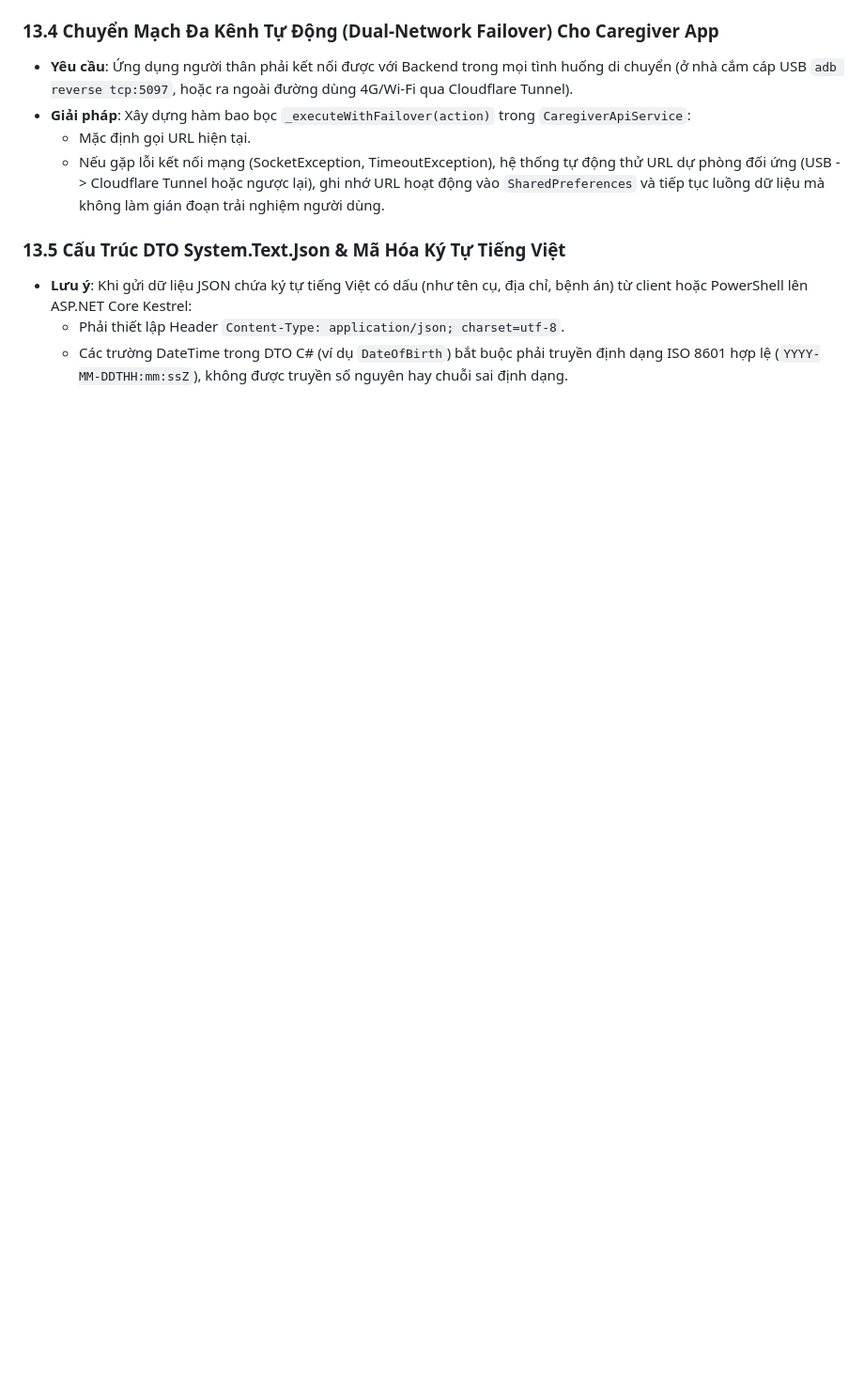
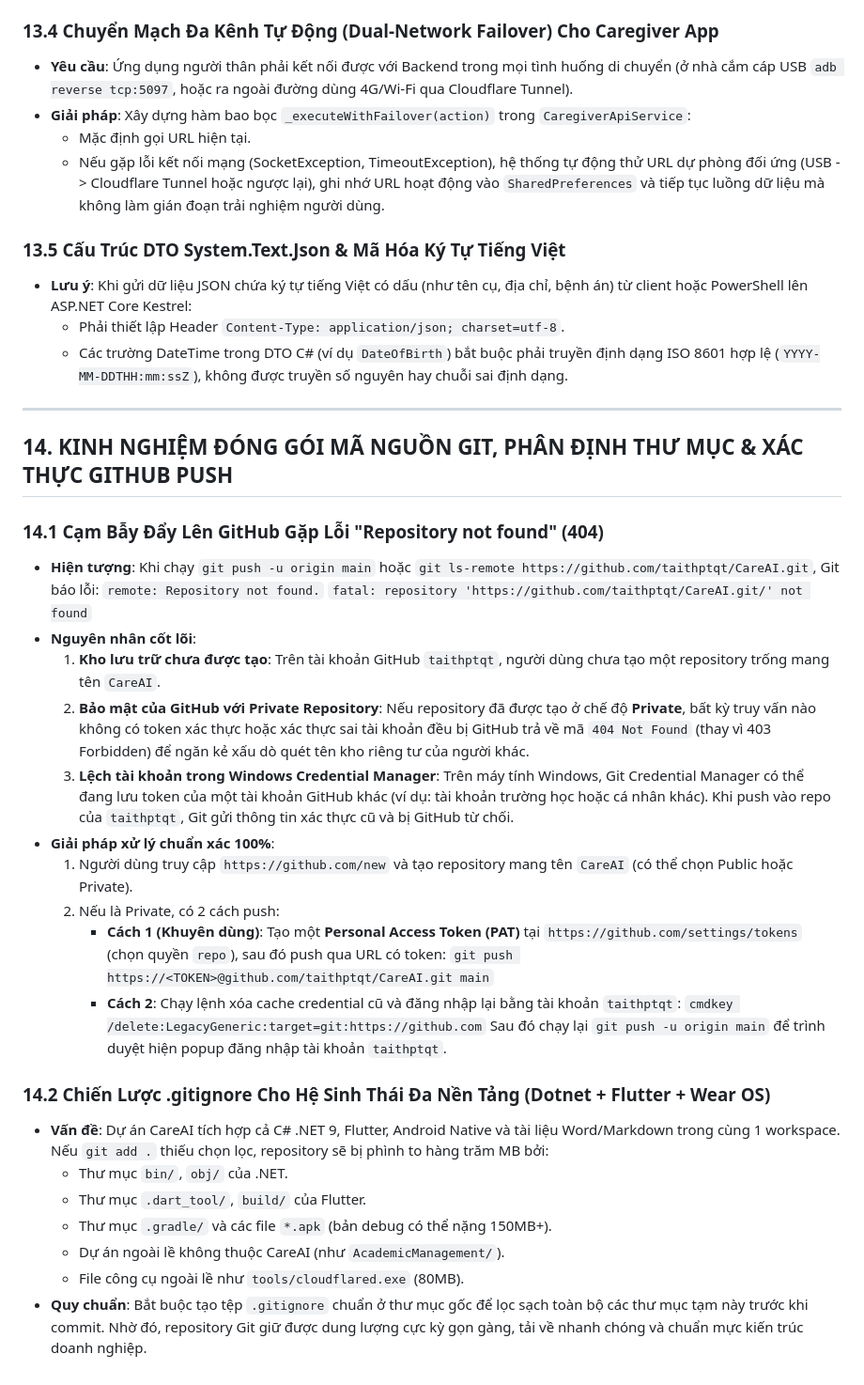
Before and after one commit to taithptqt/CareAI, a Markdown page: SO_TAY_KINH_NGHIEM_DEV_VA_FIX_LOI_CAREAI.md, the part around the change. Shown at 94% size. GitHub-like rendering; blank space fills up the shorter version.

Commit message:
docs: update progress tracker and playbook with section 14 git packaging

```diff
--- a/SO_TAY_KINH_NGHIEM_DEV_VA_FIX_LOI_CAREAI.md
+++ b/SO_TAY_KINH_NGHIEM_DEV_VA_FIX_LOI_CAREAI.md
@@ -603,3 +603,33 @@ Qua mổ xẻ mã nguồn tầng Native Android và Flutter, đội ngũ đã l
 - **Lưu ý**: Khi gửi dữ liệu JSON chứa ký tự tiếng Việt có dấu (như tên cụ, địa chỉ, bệnh án) từ client hoặc PowerShell lên ASP.NET Core Kestrel:
   * Phải thiết lập Header `Content-Type: application/json; charset=utf-8`.
   * Các trường DateTime trong DTO C# (ví dụ `DateOfBirth`) bắt buộc phải truyền định dạng ISO 8601 hợp lệ (`YYYY-MM-DDTHH:mm:ssZ`), không được truyền số nguyên hay chuỗi sai định dạng.
+
+---
+
+## 14. KINH NGHIỆM ĐÓNG GÓI MÃ NGUỒN GIT, PHÂN ĐỊNH THƯ MỤC & XÁC THỰC GITHUB PUSH
+
+### 14.1 Cạm Bẫy Đẩy Lên GitHub Gặp Lỗi "Repository not found" (404)
+- **Hiện tượng**: Khi chạy `git push -u origin main` hoặc `git ls-remote https://github.com/taithptqt/CareAI.git`, Git báo lỗi:
+  `remote: Repository not found.`
+  `fatal: repository 'https://github.com/taithptqt/CareAI.git/' not found`
+- **Nguyên nhân cốt lõi**:
+  1. **Kho lưu trữ chưa được tạo**: Trên tài khoản GitHub `taithptqt`, người dùng chưa tạo một repository trống mang tên `CareAI`.
+  2. **Bảo mật của GitHub với Private Repository**: Nếu repository đã được tạo ở chế độ **Private**, bất kỳ truy vấn nào không có token xác thực hoặc xác thực sai tài khoản đều bị GitHub trả về mã `404 Not Found` (thay vì 403 Forbidden) để ngăn kẻ xấu dò quét tên kho riêng tư của người khác.
+  3. **Lệch tài khoản trong Windows Credential Manager**: Trên máy tính Windows, Git Credential Manager có thể đang lưu token của một tài khoản GitHub khác (ví dụ: tài khoản trường học hoặc cá nhân khác). Khi push vào repo của `taithptqt`, Git gửi thông tin xác thực cũ và bị GitHub từ chối.
+- **Giải pháp xử lý chuẩn xác 100%**:
+  1. Người dùng truy cập `https://github.com/new` và tạo repository mang tên `CareAI` (có thể chọn Public hoặc Private).
+  2. Nếu là Private, có 2 cách push:
+     * **Cách 1 (Khuyên dùng)**: Tạo một **Personal Access Token (PAT)** tại `https://github.com/settings/tokens` (chọn quyền `repo`), sau đó push qua URL có token:
+       `git push https://<TOKEN>@github.com/taithptqt/CareAI.git main`
+     * **Cách 2**: Chạy lệnh xóa cache credential cũ và đăng nhập lại bằng tài khoản `taithptqt`:
+       `cmdkey /delete:LegacyGeneric:target=git:https://github.com`
+       Sau đó chạy lại `git push -u origin main` để trình duyệt hiện popup đăng nhập tài khoản `taithptqt`.
+
+### 14.2 Chiến Lược .gitignore Cho Hệ Sinh Thái Đa Nền Tảng (Dotnet + Flutter + Wear OS)
+- **Vấn đề**: Dự án CareAI tích hợp cả C# .NET 9, Flutter, Android Native và tài liệu Word/Markdown trong cùng 1 workspace. Nếu `git add .` thiếu chọn lọc, repository sẽ bị phình to hàng trăm MB bởi:
+  * Thư mục `bin/`, `obj/` của .NET.
+  * Thư mục `.dart_tool/`, `build/` của Flutter.
+  * Thư mục `.gradle/` và các file `*.apk` (bản debug có thể nặng 150MB+).
+  * Dự án ngoài lề không thuộc CareAI (như `AcademicManagement/`).
+  * File công cụ ngoài lề như `tools/cloudflared.exe` (80MB).
+- **Quy chuẩn**: Bắt buộc tạo tệp `.gitignore` chuẩn ở thư mục gốc để lọc sạch toàn bộ các thư mục tạm này trước khi commit. Nhờ đó, repository Git giữ được dung lượng cực kỳ gọn gàng, tải về nhanh chóng và chuẩn mực kiến trúc doanh nghiệp.
```
Also changed, not shown: TIEN_TRINH_DU_AN_CAREAI.md (+1 -0 lines).
